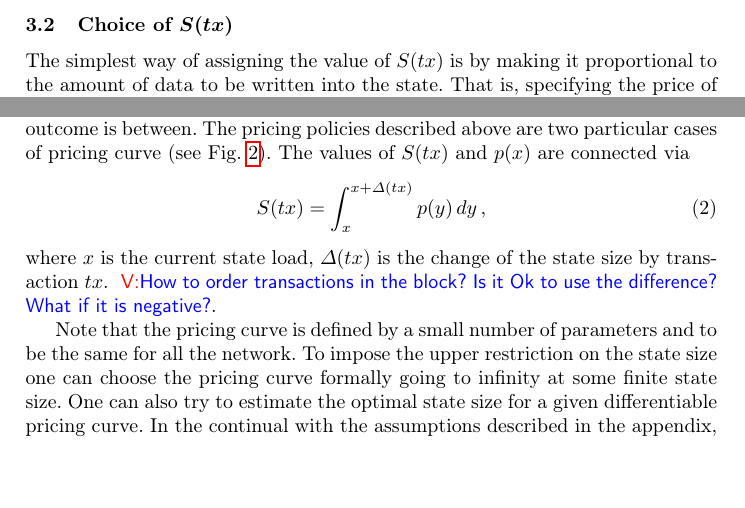
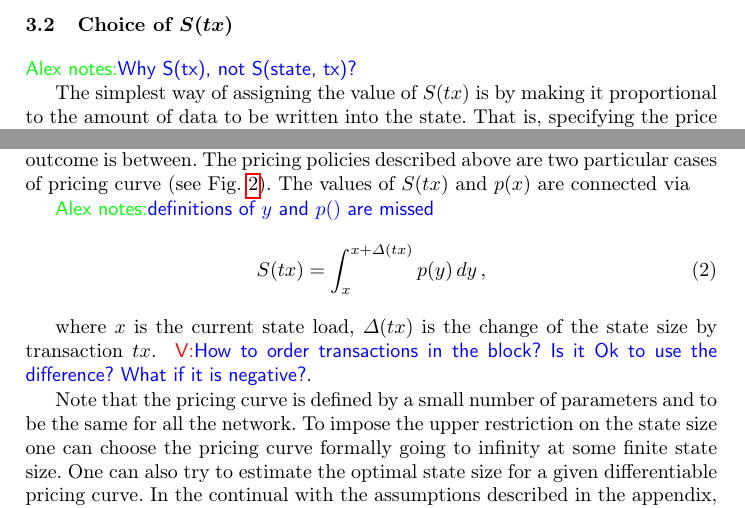
Before and after one commit to ergoplatform/spacefees, a LaTeX paper (fc18/sse.tex): two parts of page 6 of 13, joined at a grey line, cut so that both start at the same text, the shorter picture padded with empty space. Compiled offline with pdfLaTeX.

Commit message:
sse.pdf removal from git, more comments for sec2

```diff
--- a/fc18/sse.tex
+++ b/fc18/sse.tex
@@ -281,6 +281,8 @@ network.}
 
 \subsection{Choice of $S(tx)$}
 
+\knote{Why S(tx), not S(state, tx)? }
+
 The simplest way of assigning the value of $S(tx)$ is by making it proportional to
 the amount of data to be written into the state. That is, specifying the price
 of storage of 1 byte of data per one day. However, as it is shown in the
@@ -313,10 +315,13 @@ miners get nothing; and infinite price -- zero data submission -- miners get
 nothing. As usual, the maximal outcome is between.  The pricing policies
 described above are two particular cases of pricing curve (see
 Fig.~\ref{fig:steps}). The values of $S(tx)$ and $p(x)$ are connected via
+
+\knote{definitions of $y$ and $p()$ are missed}
 \begin{equation}
     S(tx)=\int_x^{x+\Delta(tx)}p(y)\,dy\,,
     \label{eq:Sp}
 \end{equation}
+
 where $x$ is the current state load, $\Delta(tx)$ is the change of the state
 size by transaction $tx$. \vk{How to order transactions in the block? Is it Ok
 to use the difference? What if it is negative?}.
```
Also changed, not shown: fc18/sse.pdf (deleted).
